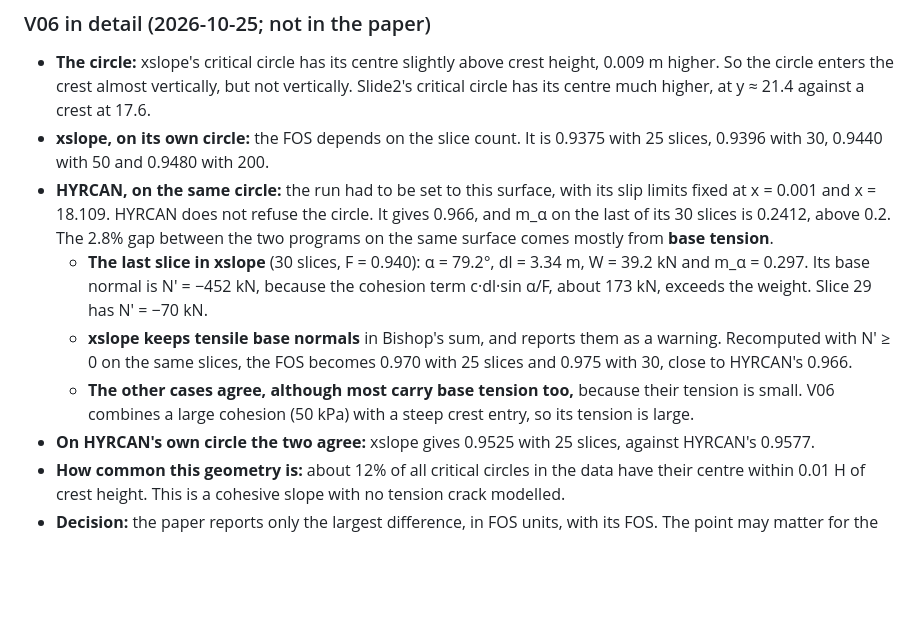
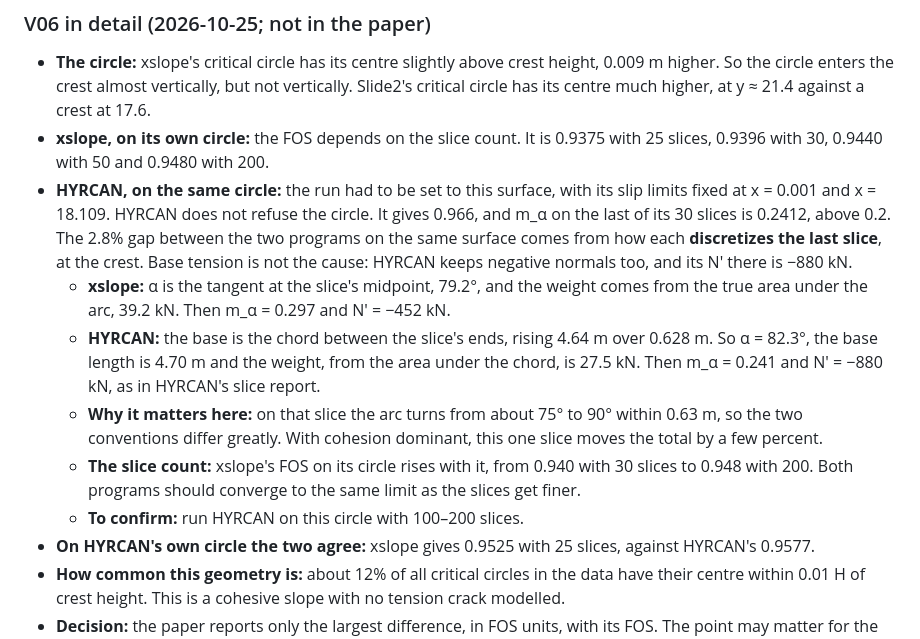
Before and after one commit to bteodoru/surrogate-guided-slope-stability, a Markdown page: docs/solver-crosscheck/README.md, the part around the change. Drawn GitHub-style; blank space fills up the shorter version.

Commit message:
Solver cross-check, V06: the gap on the same circle is the last slice's discretization (chord vs arc), not base tension; corrected
Co-Authored-By: Claude Opus 5.5 <noreply@anthropic.com>

```diff
--- a/docs/solver-crosscheck/README.md
+++ b/docs/solver-crosscheck/README.md
@@ -72,10 +72,12 @@ Every case is the same model.
 
 - **The circle:** xslope's critical circle has its centre slightly above crest height, 0.009 m higher. So the circle enters the crest almost vertically, but not vertically. Slide2's critical circle has its centre much higher, at y ≈ 21.4 against a crest at 17.6.
 - **xslope, on its own circle:** the FOS depends on the slice count. It is 0.9375 with 25 slices, 0.9396 with 30, 0.9440 with 50 and 0.9480 with 200.
-- **HYRCAN, on the same circle:** the run had to be set to this surface, with its slip limits fixed at x = 0.001 and x = 18.109. HYRCAN does not refuse the circle. It gives 0.966, and m_α on the last of its 30 slices is 0.2412, above 0.2. The 2.8% gap between the two programs on the same surface comes mostly from **base tension**.
-  - **The last slice in xslope** (30 slices, F = 0.940): α = 79.2°, dl = 3.34 m, W = 39.2 kN and m_α = 0.297. Its base normal is N' = −452 kN, because the cohesion term c·dl·sin α/F, about 173 kN, exceeds the weight. Slice 29 has N' = −70 kN.
-  - **xslope keeps tensile base normals** in Bishop's sum, and reports them as a warning. Recomputed with N' ≥ 0 on the same slices, the FOS becomes 0.970 with 25 slices and 0.975 with 30, close to HYRCAN's 0.966.
-  - **The other cases agree, although most carry base tension too,** because their tension is small. V06 combines a large cohesion (50 kPa) with a steep crest entry, so its tension is large.
+- **HYRCAN, on the same circle:** the run had to be set to this surface, with its slip limits fixed at x = 0.001 and x = 18.109. HYRCAN does not refuse the circle. It gives 0.966, and m_α on the last of its 30 slices is 0.2412, above 0.2. The 2.8% gap between the two programs on the same surface comes from how each **discretizes the last slice**, at the crest. Base tension is not the cause: HYRCAN keeps negative normals too, and its N' there is −880 kN.
+  - **xslope:** α is the tangent at the slice's midpoint, 79.2°, and the weight comes from the true area under the arc, 39.2 kN. Then m_α = 0.297 and N' = −452 kN.
+  - **HYRCAN:** the base is the chord between the slice's ends, rising 4.64 m over 0.628 m. So α = 82.3°, the base length is 4.70 m and the weight, from the area under the chord, is 27.5 kN. Then m_α = 0.241 and N' = −880 kN, as in HYRCAN's slice report.
+  - **Why it matters here:** on that slice the arc turns from about 75° to 90° within 0.63 m, so the two conventions differ greatly. With cohesion dominant, this one slice moves the total by a few percent.
+  - **The slice count:** xslope's FOS on its circle rises with it, from 0.940 with 30 slices to 0.948 with 200. Both programs should converge to the same limit as the slices get finer.
+  - **To confirm:** run HYRCAN on this circle with 100–200 slices.
 - **On HYRCAN's own circle the two agree:** xslope gives 0.9525 with 25 slices, against HYRCAN's 0.9577.
 - **How common this geometry is:** about 12% of all critical circles in the data have their centre within 0.01 H of crest height. This is a cohesive slope with no tension crack modelled.
 - **Decision:** the paper reports only the largest difference, in FOS units, with its FOS. The point may matter for the data descriptor.
```
